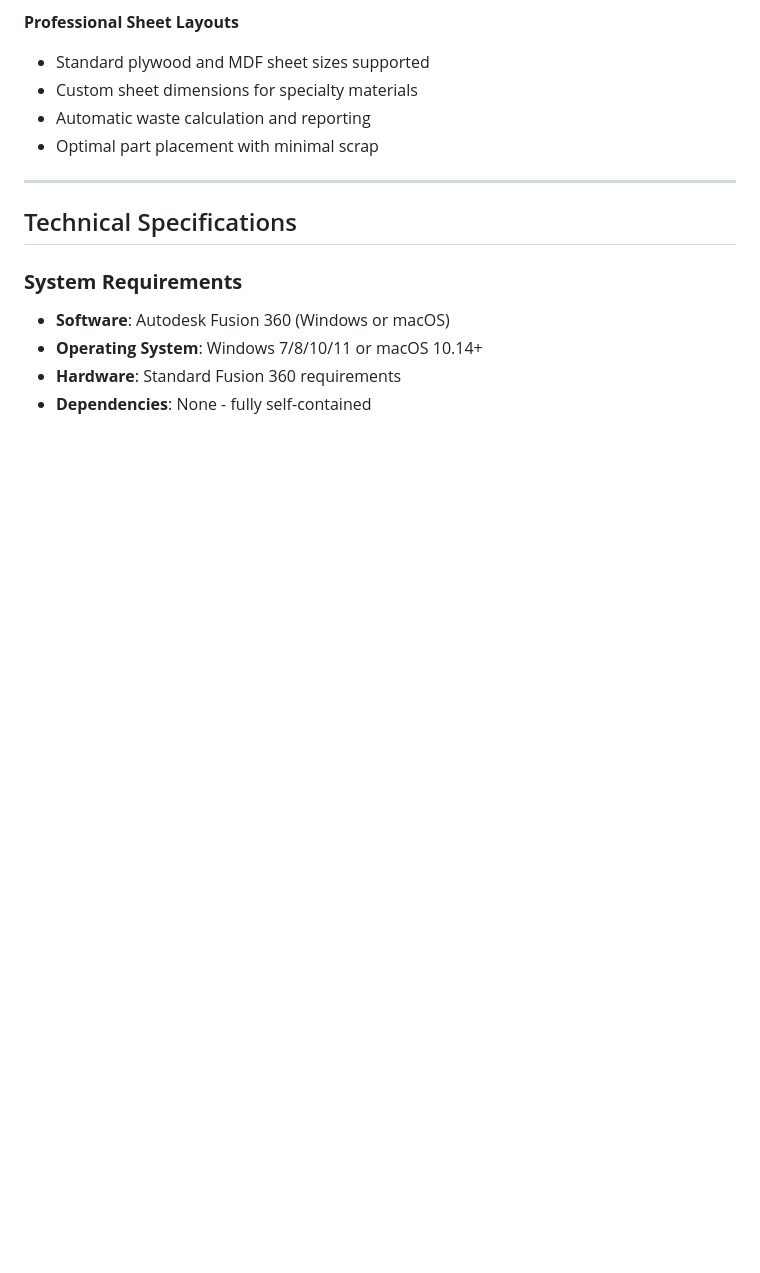
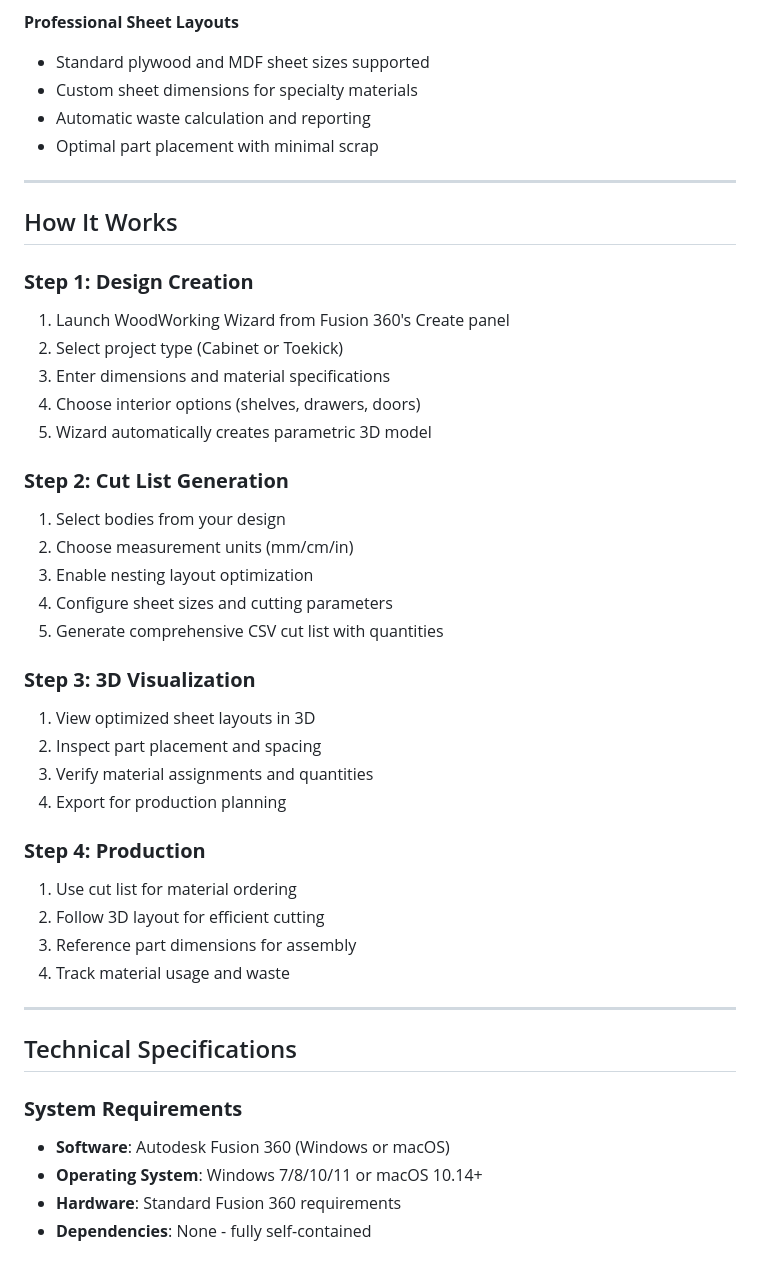
Before and after one commit to fabio1994/WoodWorkingWizard, a Markdown page: README.md, the part around the change. Rendered like a GitHub page; blank space fills up the shorter version.

Commit message:
Add workflow steps for WoodWorking Wizard
Added a section detailing the workflow of the WoodWorking Wizard, including steps for design creation, cut list generation, 3D visualization, and production.

```diff
--- a/README.md
+++ b/README.md
@@ -128,7 +128,34 @@ Complete your project by exporting files ready for production, optimized for art
 - Optimal part placement with minimal scrap
 
 ---
+## How It Works
 
+### **Step 1: Design Creation**
+1. Launch WoodWorking Wizard from Fusion 360's Create panel
+2. Select project type (Cabinet or Toekick)
+3. Enter dimensions and material specifications
+4. Choose interior options (shelves, drawers, doors)
+5. Wizard automatically creates parametric 3D model
+
+### **Step 2: Cut List Generation**
+1. Select bodies from your design
+2. Choose measurement units (mm/cm/in)
+3. Enable nesting layout optimization
+4. Configure sheet sizes and cutting parameters
+5. Generate comprehensive CSV cut list with quantities
+
+### **Step 3: 3D Visualization**
+1. View optimized sheet layouts in 3D
+2. Inspect part placement and spacing
+3. Verify material assignments and quantities
+4. Export for production planning
+
+### **Step 4: Production**
+1. Use cut list for material ordering
+2. Follow 3D layout for efficient cutting
+3. Reference part dimensions for assembly
+4. Track material usage and waste
+---
 ## Technical Specifications
 
 ### **System Requirements**
```
